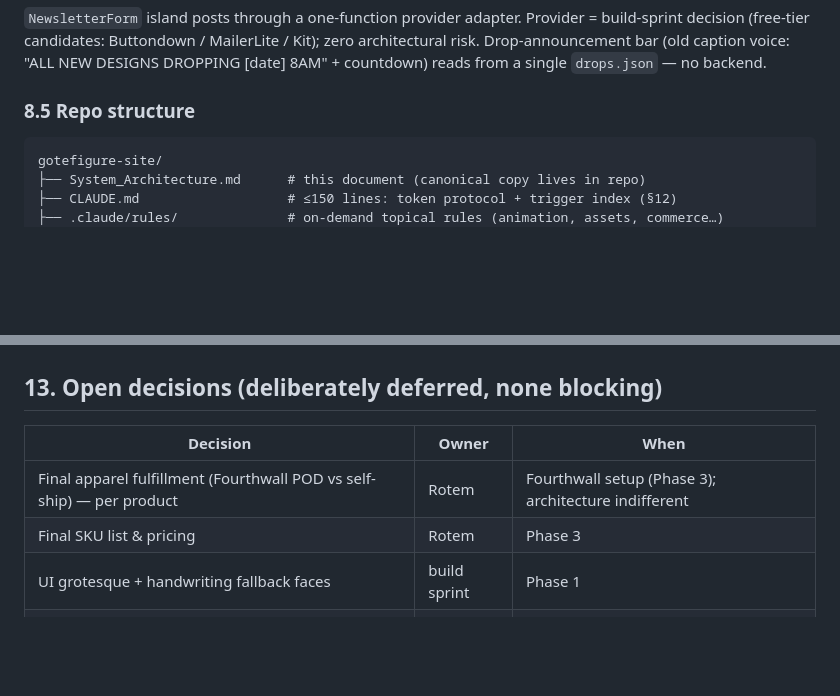
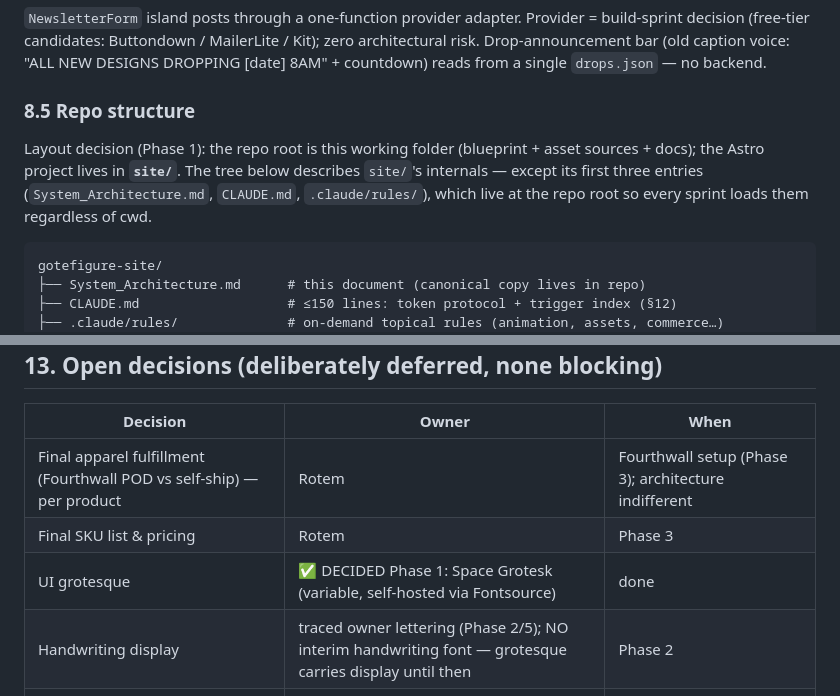
Before and after one commit to rotemgotlieb-dev/gotefigure, a Markdown page: System_Architecture.md, 2 parts joined by grey strips. Drawn GitHub-style; blank space fills up the shorter version.

Commit message:
spec: record Phase-1 decisions — site/ layout, Space Grotesk, no interim handwriting face

````diff
--- a/System_Architecture.md
+++ b/System_Architecture.md
@@ -223,6 +223,8 @@ Fourthwall reality notes for the build sprint: there is **no list-all-products e
 
 ### 8.5 Repo structure
 
+Layout decision (Phase 1): the repo root is this working folder (blueprint + asset sources + docs); the Astro project lives in **`site/`**. The tree below describes `site/`'s internals — except its first three entries (`System_Architecture.md`, `CLAUDE.md`, `.claude/rules/`), which live at the repo root so every sprint loads them regardless of cwd.
+
 ```
 gotefigure-site/
 ├── System_Architecture.md      # this document (canonical copy lives in repo)
@@ -287,7 +289,8 @@ The owner's Token Optimization Protocol (2026-06-10) is standing law for this re
 |---|---|---|
 | Final apparel fulfillment (Fourthwall POD vs self-ship) — per product | Rotem | Fourthwall setup (Phase 3); architecture indifferent |
 | Final SKU list & pricing | Rotem | Phase 3 |
-| UI grotesque + handwriting fallback faces | build sprint | Phase 1 |
+| UI grotesque | ✅ DECIDED Phase 1: Space Grotesk (variable, self-hosted via Fontsource) | done |
+| Handwriting display | traced owner lettering (Phase 2/5); NO interim handwriting font — grotesque carries display until then | Phase 2 |
 | Newsletter provider | build sprint | Phase 5 |
 | Lenis smooth-scroll (desktop polish) | build sprint | Phase 4 — default NO unless it demonstrably helps |
 | Cart-island implementation (vanilla TS vs tiny lib) | build sprint | Phase 3 |
````
